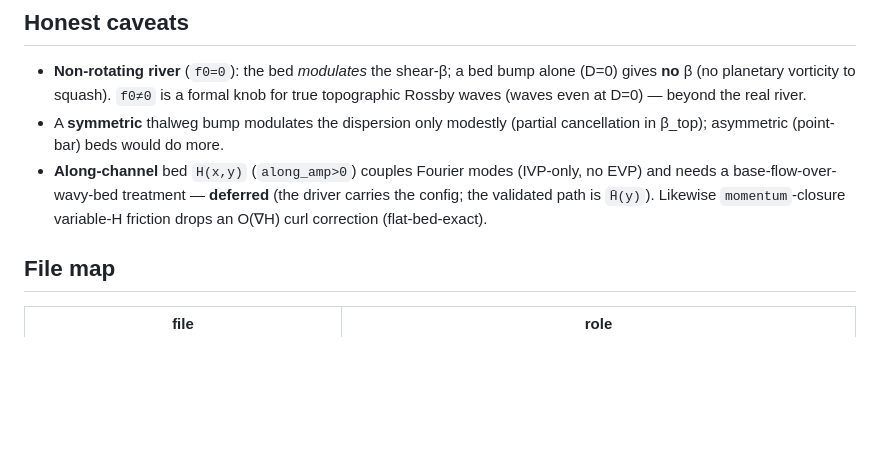
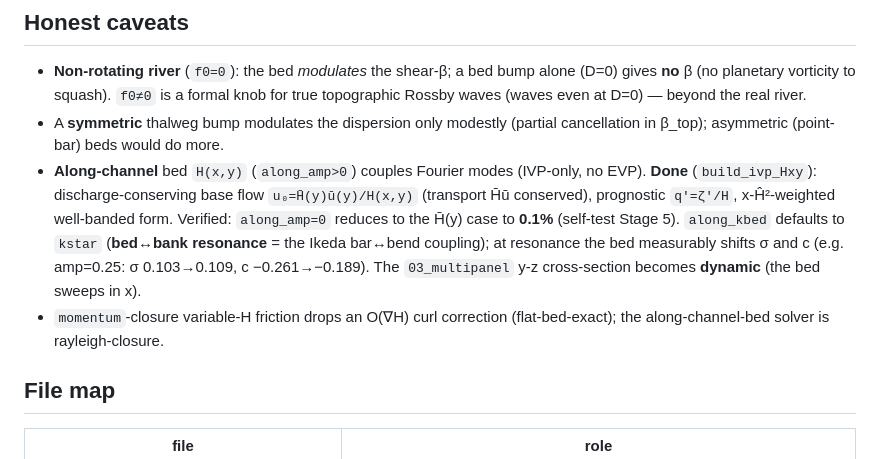
Before and after one commit to yanxingjianken/RossbyPaloozaAlluvialRiver, a Markdown page: numerical/dedalus_meander2/README.md, the part around the change. Rendered like a GitHub page; blank space fills up the shorter version.

Commit message:
auto-sync: 2026-07-19 22:27 @dolma

```diff
--- a/numerical/dedalus_meander2/README.md
+++ b/numerical/dedalus_meander2/README.md
@@ -70,10 +70,15 @@ to ~1e-9 — the Ĥ²-weighted, ζ-auxiliary reformulation is correct.
   true topographic Rossby waves (waves even at D=0) — beyond the real river.
 - A **symmetric** thalweg bump modulates the dispersion only modestly (partial cancellation
   in β_top); asymmetric (point-bar) beds would do more.
-- **Along-channel** bed `H(x,y)` (`along_amp>0`) couples Fourier modes (IVP-only, no EVP)
-  and needs a base-flow-over-wavy-bed treatment — **deferred** (the driver carries the
-  config; the validated path is `H̄(y)`). Likewise `momentum`-closure variable-H friction
-  drops an O(∇H) curl correction (flat-bed-exact).
+- **Along-channel** bed `H(x,y)` (`along_amp>0`) couples Fourier modes (IVP-only, no EVP).
+  **Done** (`build_ivp_Hxy`): discharge-conserving base flow `u₀=H̄(y)ū(y)/H(x,y)` (transport
+  H̄ū conserved), prognostic `q'=ζ'/H`, x-Ĥ²-weighted well-banded form. Verified: `along_amp=0`
+  reduces to the H̄(y) case to **0.1%** (self-test Stage 5). `along_kbed` defaults to `kstar`
+  (**bed↔bank resonance** = the Ikeda bar↔bend coupling); at resonance the bed measurably
+  shifts σ and c (e.g. amp=0.25: σ 0.103→0.109, c −0.261→−0.189). The `03_multipanel` y-z
+  cross-section becomes **dynamic** (the bed sweeps in x).
+- `momentum`-closure variable-H friction drops an O(∇H) curl correction (flat-bed-exact);
+  the along-channel-bed solver is rayleigh-closure.
 
 ## File map
 
```
